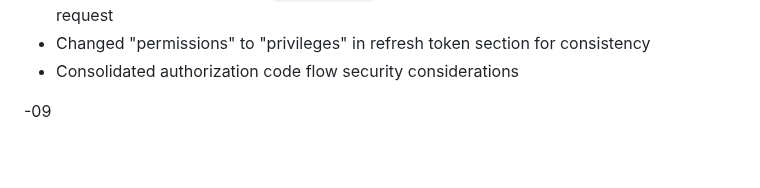
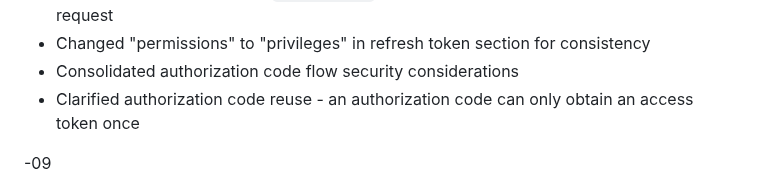
Before and after one commit to oauth-wg/oauth-v2-1, a Markdown page: draft-ietf-oauth-v2-1.md, the part around the change. Drawn GitHub-style; blank space fills up the shorter version.

Commit message:
update changelog

```diff
--- a/draft-ietf-oauth-v2-1.md
+++ b/draft-ietf-oauth-v2-1.md
@@ -3812,6 +3812,7 @@ Discussions around this specification have also occurred at the OAuth Security W
 * Expanded text around when `redirect_uri` parameter is required in the authorization request
 * Changed "permissions" to "privileges" in refresh token section for consistency
 * Consolidated authorization code flow security considerations
+* Clarified authorization code reuse - an authorization code can only obtain an access token once
 
 -09
 
```
